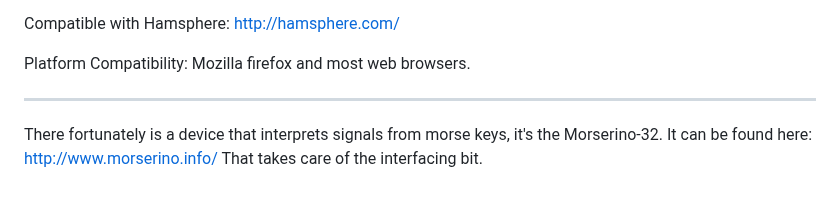
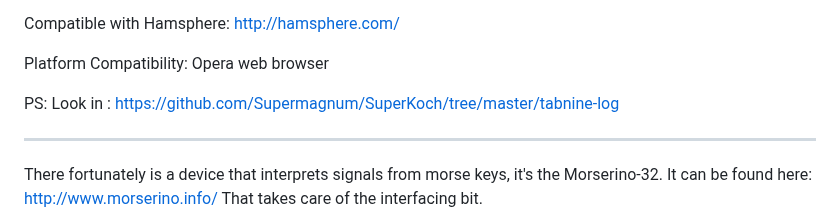
Before and after one commit to Supermagnum/SuperKoch, a Markdown page: README.md, the part around the change. GitHub-like rendering; blank space fills up the shorter version.

```diff
--- a/README.md
+++ b/README.md
@@ -83,7 +83,10 @@ This may be done by the software itself if a plugin is to cumbersome.
 
 Compatible with Hamsphere: http://hamsphere.com/
 
-Platform Compatibility: Mozilla firefox and most web browsers.
+Platform Compatibility: Opera web browser
+
+PS:  Look in :
+https://github.com/Supermagnum/SuperKoch/tree/master/tabnine-log
 
 --------
 
```
